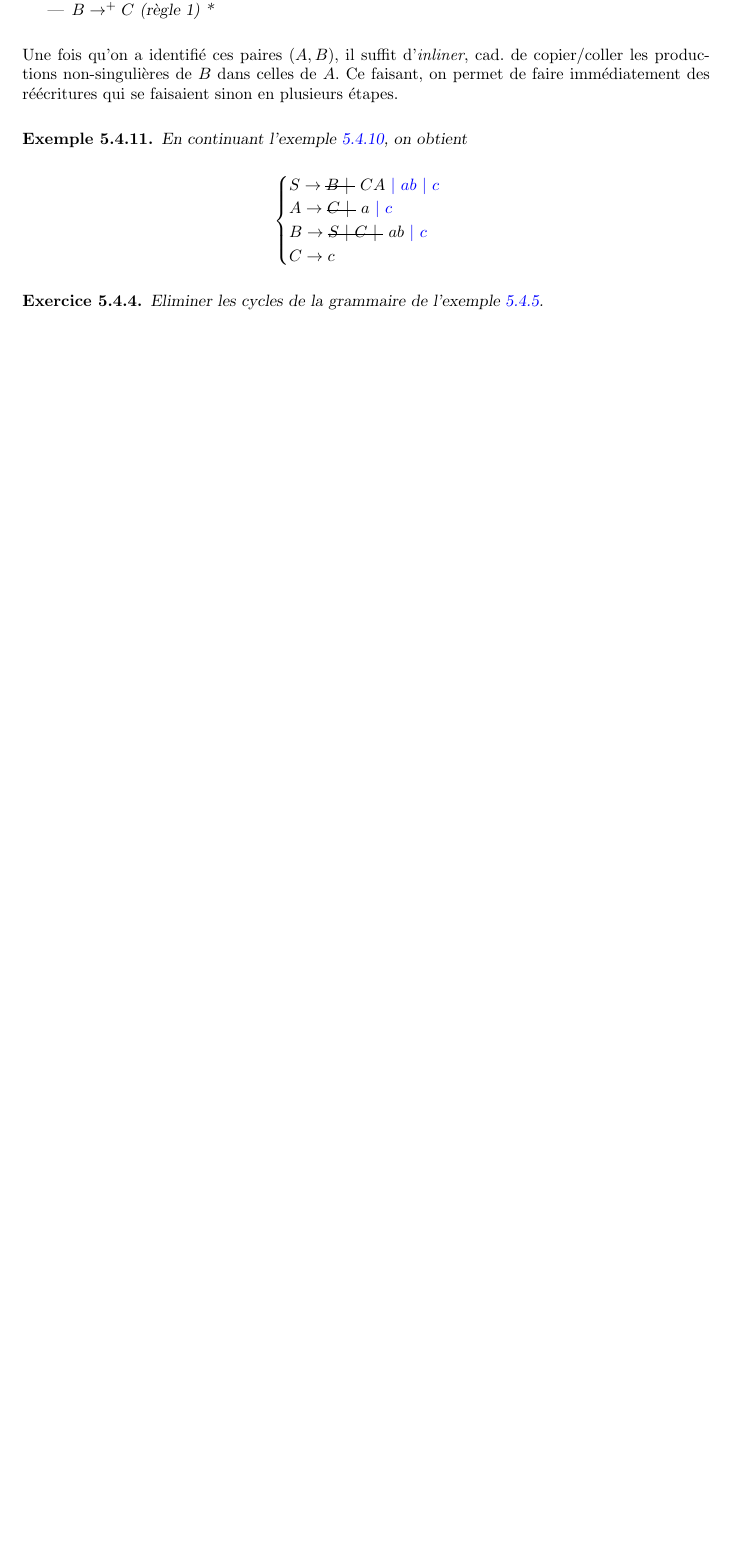
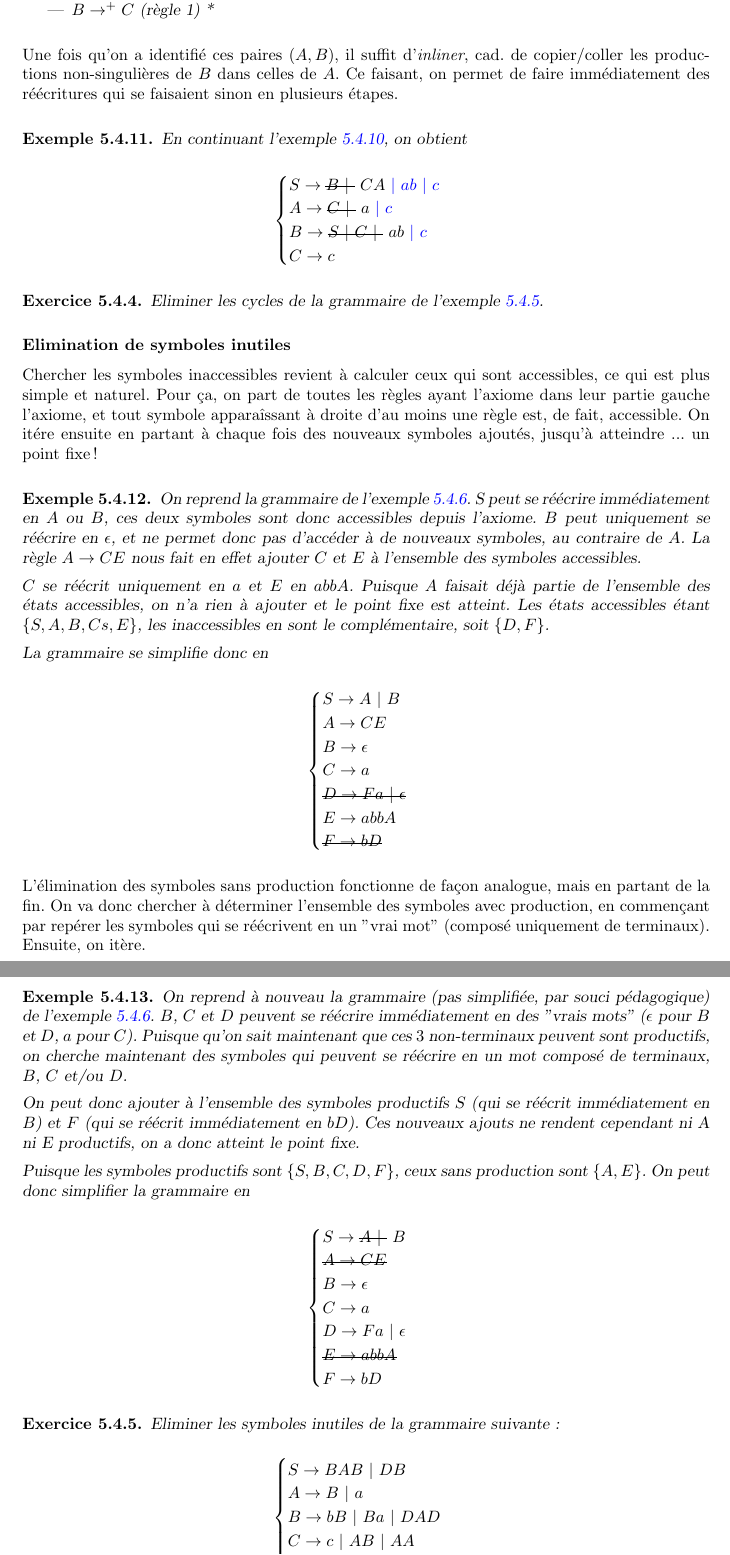
Before and after one commit to PLBegay/BFTAL_sym, a LaTeX document (poly/sources/poly.tex, which reads poly/sources/grams.tex): part of page 69 of 76 before the commit and two parts of pages 69 and 70 of 77 after it, the two joined at a grey line, cut so that both start at the same text, the shorter picture padded with empty space. The pictures show the PDF file poly/pdf/poly.pdf that the author committed with the source.

Commit message:
Elimination symboles inutiles

```diff
--- a/poly/sources/grams.tex
+++ b/poly/sources/grams.tex
@@ -971,3 +971,19 @@ C \rightarrow c
 \begin{exercice}
 Eliminer les cycles de la grammaire de l'exemple \ref{gramsscycle1}.
 \end{exercice}
+
+\subsubsection{Elimination de symboles inutiles}
+
+Chercher  les symboles inaccessibles revient à calculer ceux qui sont accessibles, ce qui est plus simple et naturel. Pour ça, on part de toutes les règles ayant l'axiome dans leur partie gauche l'axiome, et tout symbole apparaîssant à droite d'au moins une règle est, de fait, accessible. On itére ensuite en partant à chaque fois des nouveaux symboles ajoutés, jusqu'à atteindre ... un point fixe !
+
+\begin{example}
+On reprend la grammaire de l'exemple \ref{gramsymbsinutiles1}.
+S peut se réécrire immédiatement en $A$ ou $B$, ces deux symboles sont donc accessibles depuis l'axiome. $B$ peut uniquement se réécrire en $\epsilon$, et ne permet donc pas d'accéder à de nouveaux symboles, au contraire de $A$. La règle $A \rightarrow CE$ nous fait en effet ajouter $C$ et $E$ à l'ensemble des symboles accessibles.
+
+$C$ se réécrit uniquement en $a$ et $E$ en $abbA$. Puisque $A$ faisait déjà partie de l'ensemble des états accessibles, on n'a rien à ajouter et le point fixe est atteint. Les états accessibles étant $\{S,A,B,Cs,E\}$, les inaccessibles en sont le complémentaire, soit $\{D,F\}$.
+
+La grammaire se simplifie donc en
+
+\[
+\begin{cases}
+S \rightarrow A~|~B \\
@@ -973,0 +999,12 @@ Eliminer les cycles de la grammaire de l'exemple \ref{gramsscycle1}.
+\end{example}
+
+L'élimination des symboles sans production fonctionne de façon analogue, mais en partant de la fin. On va donc chercher à déterminer l'ensemble des symboles avec production, en commençant par repérer les symboles qui se réécrivent en un "vrai mot" (composé uniquement de terminaux). Ensuite, on itère.
+
+
+\begin{example}
+On reprend à nouveau la grammaire (pas simplifiée, par souci pédagogique) de l'exemple \ref{gramsymbsinutiles1}.
+$B$, $C$ et $D$ peuvent se réécrire immédiatement en des "vrais mots" ($\epsilon$ pour $B$ et $D$, $a$ pour $C$). Puisque qu'on sait maintenant que ces $3$ non-terminaux peuvent sont productifs, on cherche maintenant des symboles qui peuvent se réécrire en un mot composé de terminaux, $B$, $C$ et/ou $D$.
+
+On peut donc ajouter à l'ensemble des symboles productifs $S$ (qui se réécrit immédiatement en $B$) et $F$ (qui se réécrit immédiatement en $bD$). Ces nouveaux ajouts ne rendent cependant ni A ni E productifs, on a donc atteint le point fixe.
+
+Puisque les symboles productifs sont $\{S,B,C,D,F\}$, ceux sans production sont $\{A,E\}$. On peut donc simplifier la grammaire en
@@ -973,0 +1026,16 @@ Eliminer les cycles de la grammaire de l'exemple \ref{gramsscycle1}.
+\end{example}
+
+\begin{exercice}
+Eliminer les symboles inutiles de la grammaire suivante :
+
+\[
+\begin{cases}
+S \rightarrow BAB~|~DB \\
+A \rightarrow B~|~a \\
+B \rightarrow bB~|~Ba~|~DAD \\
+C \rightarrow c~|~AB~|~AA \\
+D \rightarrow Da~|~B~|~aSb
+\end{cases}
+\]
+
+\end{exercice}
```
Also changed, not shown: poly/pdf/poly.pdf, poly/sources/grams.tex (30 more changed lines).
